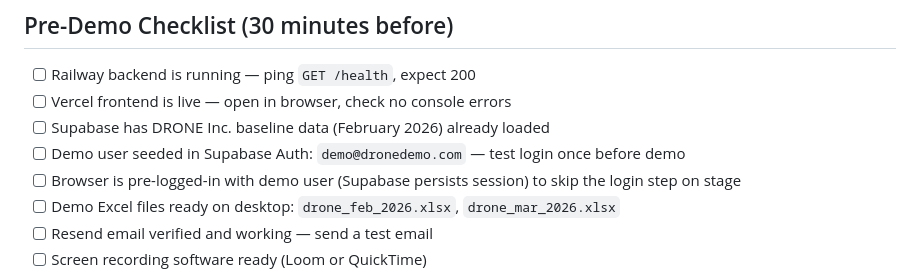
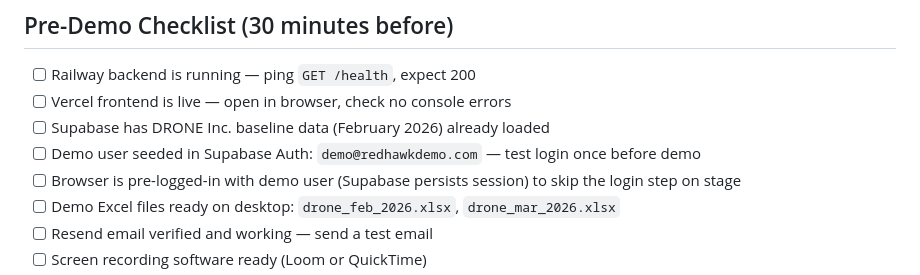
Before and after one commit to jansoganci/iron-ledger, a Markdown page: docs/05-guides/runbook.md, the part around the change. Rendered like a GitHub page.

```diff
--- a/docs/05-guides/runbook.md
+++ b/docs/05-guides/runbook.md
@@ -11,7 +11,7 @@ Read this the night before. Do not improvise on demo day.
 - [ ] Railway backend is running — ping `GET /health`, expect 200
 - [ ] Vercel frontend is live — open in browser, check no console errors
 - [ ] Supabase has DRONE Inc. baseline data (February 2026) already loaded
-- [ ] Demo user seeded in Supabase Auth: `demo@dronedemo.com` — test login once before demo
+- [ ] Demo user seeded in Supabase Auth: `demo@redhawkdemo.com` — test login once before demo
 - [ ] Browser is pre-logged-in with demo user (Supabase persists session) to skip the login step on stage
 - [ ] Demo Excel files ready on desktop: `drone_feb_2026.xlsx`, `drone_mar_2026.xlsx`
 - [ ] Resend email verified and working — send a test email
```
Also changed, not shown: README.md (+1 -1 lines), docs/01-architecture/design.md (+1 -1 lines).
